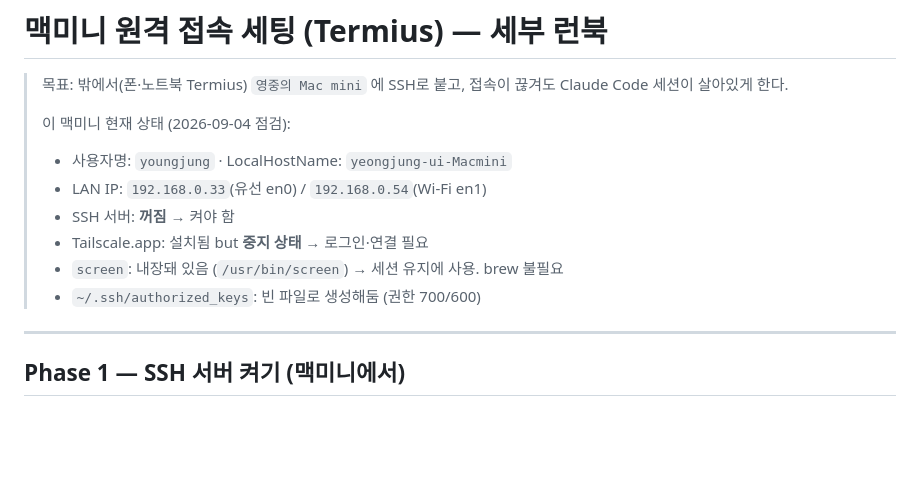
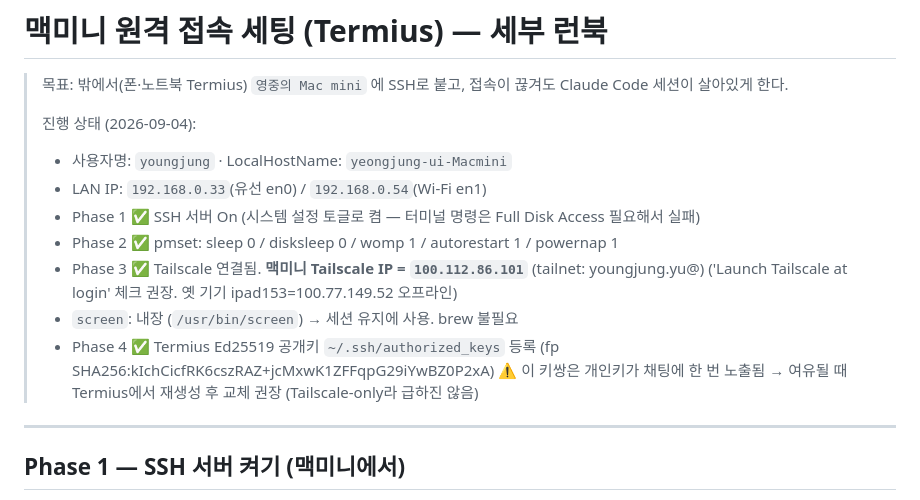
Before and after one commit to YoungJung-AI/jlrk-settlement, a Markdown page: docs/termius-remote-access.md, the part around the change. GitHub-like rendering; blank space fills up the shorter version.

Commit message:
docs(termius): Phase 1~5 진행상태 반영 (Tailscale IP, 키 등록, alias)
Co-Authored-By: Claude Sonnet 5 <noreply@anthropic.com>
Claude-Session: https://claude.ai/code/session_01WGZyPxnpHvGtprZAJHshzQ

```diff
--- a/docs/termius-remote-access.md
+++ b/docs/termius-remote-access.md
@@ -3,13 +3,16 @@
 > 목표: 밖에서(폰·노트북 Termius) `영중의 Mac mini` 에 SSH로 붙고,
 > 접속이 끊겨도 Claude Code 세션이 살아있게 한다.
 >
-> 이 맥미니 현재 상태 (2026-09-04 점검):
+> 진행 상태 (2026-09-04):
 > - 사용자명: `youngjung`  ·  LocalHostName: `yeongjung-ui-Macmini`
 > - LAN IP: `192.168.0.33`(유선 en0) / `192.168.0.54`(Wi-Fi en1)
-> - SSH 서버: **꺼짐** → 켜야 함
-> - Tailscale.app: 설치됨 but **중지 상태** → 로그인·연결 필요
-> - `screen`: 내장돼 있음 (`/usr/bin/screen`) → 세션 유지에 사용. brew 불필요
-> - `~/.ssh/authorized_keys`: 빈 파일로 생성해둠 (권한 700/600)
+> - Phase 1 ✅ SSH 서버 On (시스템 설정 토글로 켬 — 터미널 명령은 Full Disk Access 필요해서 실패)
+> - Phase 2 ✅ pmset: sleep 0 / disksleep 0 / womp 1 / autorestart 1 / powernap 1
+> - Phase 3 ✅ Tailscale 연결됨. **맥미니 Tailscale IP = `100.112.86.101`** (tailnet: youngjung.yu@)
+>   ('Launch Tailscale at login' 체크 권장. 옛 기기 ipad153=100.77.149.52 오프라인)
+> - `screen`: 내장 (`/usr/bin/screen`) → 세션 유지에 사용. brew 불필요
+> - Phase 4 ✅ Termius Ed25519 공개키 `~/.ssh/authorized_keys` 등록 (fp SHA256:kIchCicfRK6cszRAZ+jcMxwK1ZFFqpG29iYwBZ0P2xA)
+>   ⚠️ 이 키쌍은 개인키가 채팅에 한 번 노출됨 → 여유될 때 Termius에서 재생성 후 교체 권장 (Tailscale-only라 급하진 않음)
 
 ---
 
```
